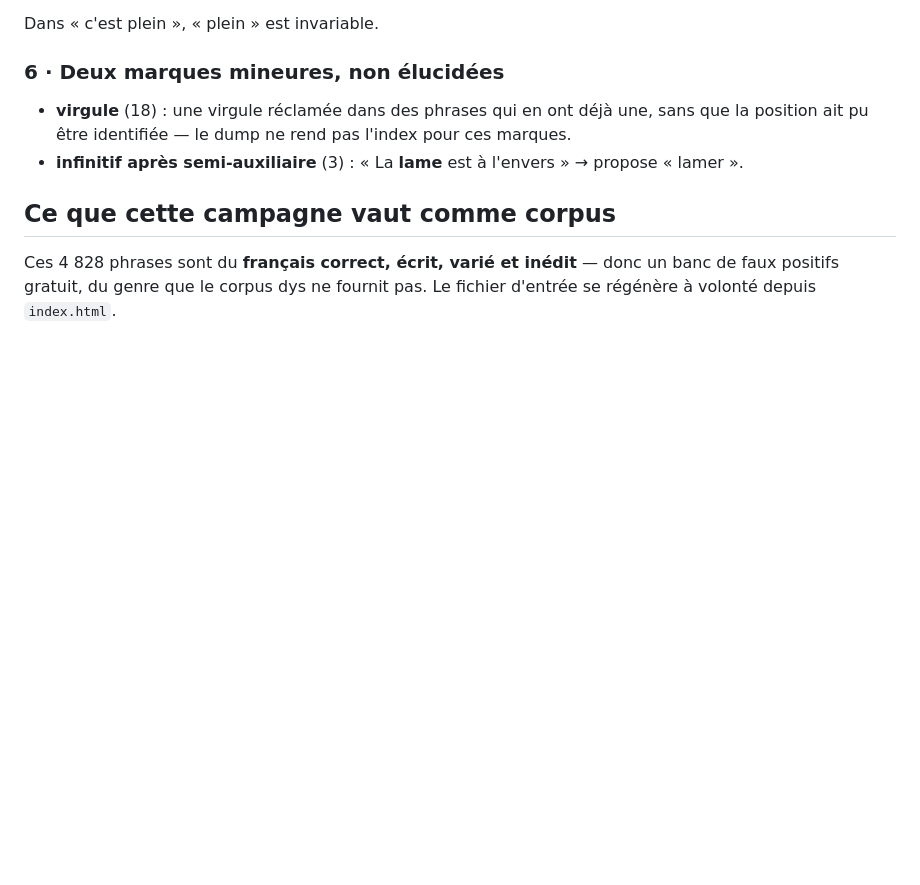
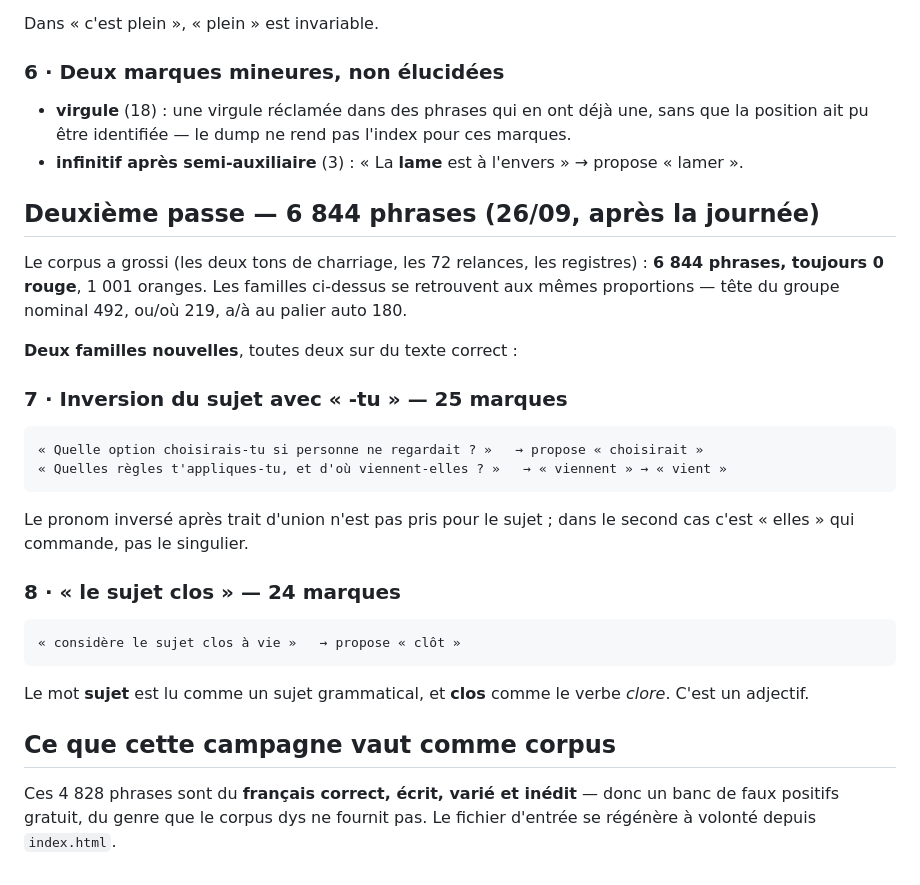
Before and after one commit to poratox78-spec/miroir-tarot, a Markdown page: NOTES-OMEGA.md, the part around the change. Rendered like a GitHub page; blank space fills up the shorter version.

```diff
--- a/NOTES-OMEGA.md
+++ b/NOTES-OMEGA.md
@@ -80,6 +80,29 @@ Dans « c'est plein », « plein » est invariable.
   position ait pu être identifiée — le dump ne rend pas l'index pour ces marques.
 - **infinitif après semi-auxiliaire** (3) : « La **lame** est à l'envers » → propose « lamer ».
 
+## Deuxième passe — 6 844 phrases (26/09, après la journée)
+
+Le corpus a grossi (les deux tons de charriage, les 72 relances, les registres) : **6 844 phrases,
+toujours 0 rouge**, 1 001 oranges. Les familles ci-dessus se retrouvent aux mêmes proportions —
+tête du groupe nominal 492, ou/où 219, a/à au palier auto 180.
+
+**Deux familles nouvelles**, toutes deux sur du texte correct :
+
+### 7 · Inversion du sujet avec « -tu » — 25 marques
+
+    « Quelle option choisirais-tu si personne ne regardait ? »   → propose « choisirait »
+    « Quelles règles t'appliques-tu, et d'où viennent-elles ? »   → « viennent » → « vient »
+
+Le pronom inversé après trait d'union n'est pas pris pour le sujet ; dans le second cas c'est
+« elles » qui commande, pas le singulier.
+
+### 8 · « le sujet clos » — 24 marques
+
+    « considère le sujet clos à vie »   → propose « clôt »
+
+Le mot **sujet** est lu comme un sujet grammatical, et **clos** comme le verbe *clore*. C'est un
+adjectif.
+
 ## Ce que cette campagne vaut comme corpus
 
 Ces 4 828 phrases sont du **français correct, écrit, varié et inédit** — donc un banc de faux
```
Also changed, not shown: AUDIT.md (added, +66 -0 lines).
